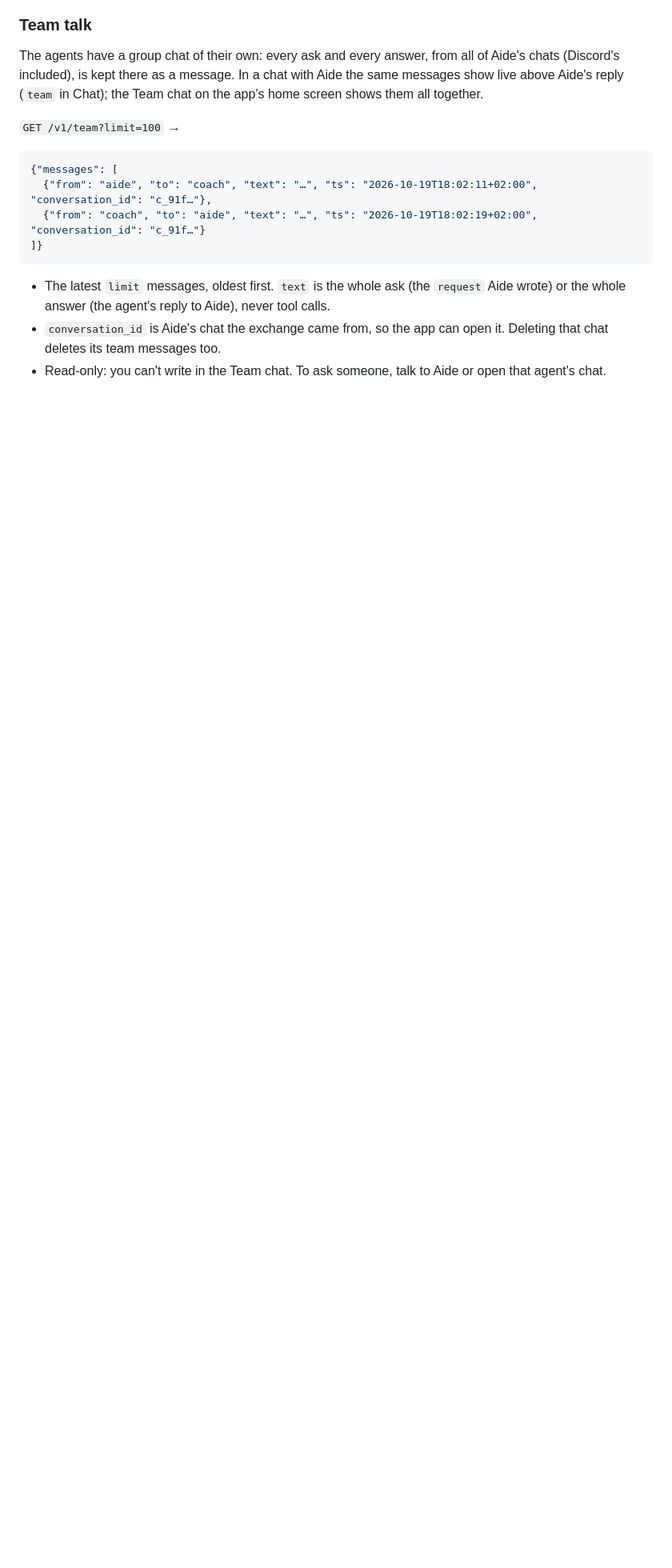
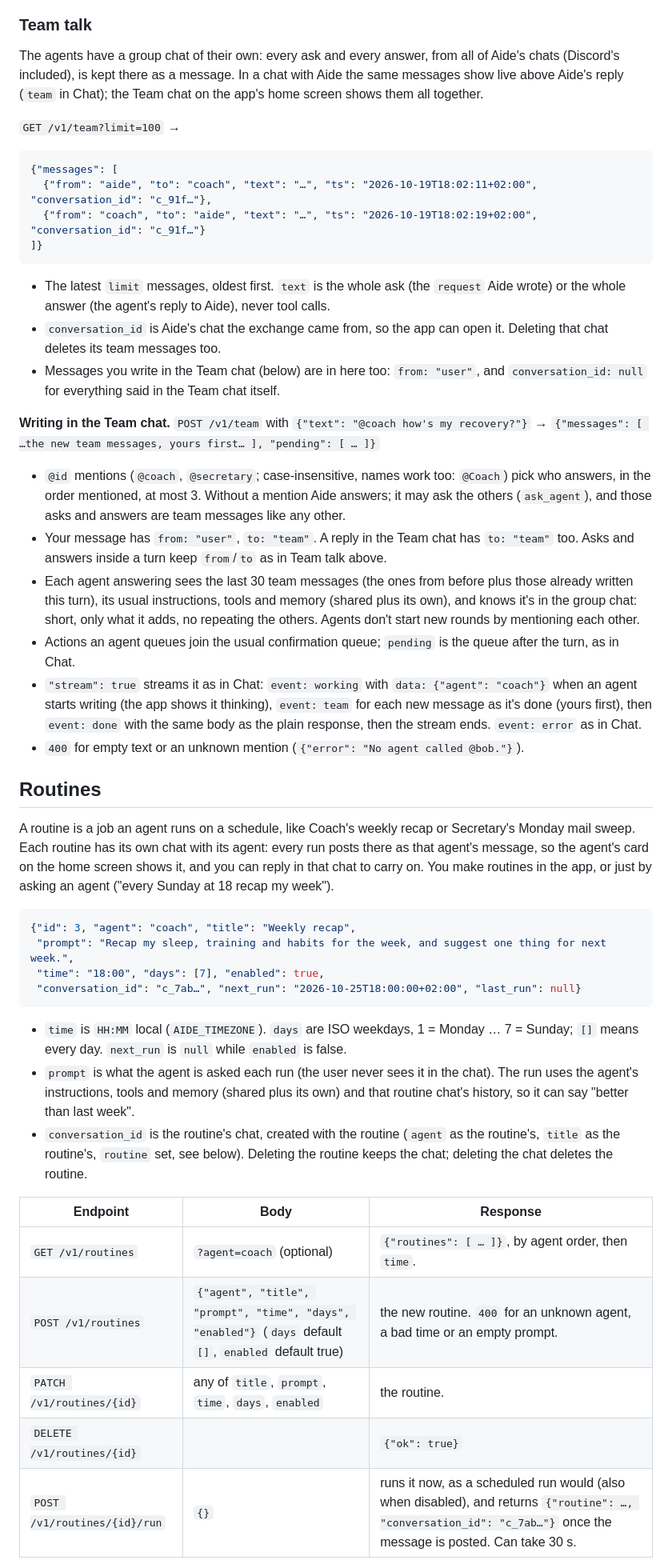
Before and after one commit to filippocappa/aide, a Markdown page: docs/API.md, the part around one of its changes. Shown at 80% size. Rendered like a GitHub page; blank space fills up the shorter version.

Commit message:
API contract: routines, and writing in the Team chat
Contract change: new Routines section (/v1/routines CRUD and run, a chat per
routine, `routine` on history messages and conversation rows, routine tools for
the agents, `routine_ideas` on /v1/agents). POST /v1/team lets the user write in
the Team chat (@mentions pick who answers, else Aide), streamed with `working`,
`team` and `done` events. Existing fields unchanged.

````diff
--- a/docs/API.md
+++ b/docs/API.md
@@ -180,4 +180,51 @@ in Chat); the Team chat on the app's home screen shows them all together.
   answer (the agent's reply to Aide), never tool calls.
 - `conversation_id` is Aide's chat the exchange came from, so the app can open it. Deleting that chat deletes its
   team messages too.
-- Read-only: you can't write in the Team chat. To ask someone, talk to Aide or open that agent's chat.
+- Messages you write in the Team chat (below) are in here too: `from: "user"`, and `conversation_id: null` for
+  everything said in the Team chat itself.
+
+**Writing in the Team chat.** `POST /v1/team` with `{"text": "@coach how's my recovery?"}` →
+`{"messages": [ …the new team messages, yours first… ], "pending": [ … ]}`
+- `@id` mentions (`@coach`, `@secretary`; case-insensitive, names work too: `@Coach`) pick who answers, in
+  the order mentioned, at most 3. Without a mention Aide answers; it may ask the others (`ask_agent`), and those
+  asks and answers are team messages like any other.
+- Your message has `from: "user"`, `to: "team"`. A reply in the Team chat has `to: "team"` too. Asks and
+  answers inside a turn keep `from`/`to` as in Team talk above.
+- Each agent answering sees the last 30 team messages (the ones from before plus those already written this
+  turn), its usual instructions, tools and memory (shared plus its own), and knows it's in the group chat: short,
+  only what it adds, no repeating the others. Agents don't start new rounds by mentioning each other.
+- Actions an agent queues join the usual confirmation queue; `pending` is the queue after the turn, as in Chat.
+- `"stream": true` streams it as in Chat: `event: working` with `data: {"agent": "coach"}` when an agent starts
+  writing (the app shows it thinking), `event: team` for each new message as it's done (yours first), then
+  `event: done` with the same body as the plain response, then the stream ends. `event: error` as in Chat.
+- `400` for empty text or an unknown mention (`{"error": "No agent called @bob."}`).
+
+## Routines
+
+A routine is a job an agent runs on a schedule, like Coach's weekly recap or Secretary's Monday mail sweep. Each
+routine has its own chat with its agent: every run posts there as that agent's message, so the agent's card on
+the home screen shows it, and you can reply in that chat to carry on. You make routines in the app, or just by
+asking an agent ("every Sunday at 18 recap my week").
+
+```json
+{"id": 3, "agent": "coach", "title": "Weekly recap",
+ "prompt": "Recap my sleep, training and habits for the week, and suggest one thing for next week.",
+ "time": "18:00", "days": [7], "enabled": true,
+ "conversation_id": "c_7ab…", "next_run": "2026-10-25T18:00:00+02:00", "last_run": null}
+```
+- `time` is `HH:MM` local (`AIDE_TIMEZONE`). `days` are ISO weekdays, 1 = Monday … 7 = Sunday; `[]` means every
+  day. `next_run` is `null` while `enabled` is false.
+- `prompt` is what the agent is asked each run (the user never sees it in the chat). The run uses the agent's
+  instructions, tools and memory (shared plus its own) and that routine chat's history, so it can say "better
+  than last week".
+- `conversation_id` is the routine's chat, created with the routine (`agent` as the routine's, `title` as the
+  routine's, `routine` set, see below). Deleting the routine keeps the chat; deleting the chat deletes the routine.
+
+| Endpoint | Body | Response |
+|---|---|---|
+| `GET /v1/routines` | `?agent=coach` (optional) | `{"routines": [ … ]}`, by agent order, then `time`. |
+| `POST /v1/routines` | `{"agent", "title", "prompt", "time", "days", "enabled"}` (`days` default `[]`, `enabled` default true) | the new routine. `400` for an unknown agent, a bad time or an empty prompt. |
+| `PATCH /v1/routines/{id}` | any of `title`, `prompt`, `time`, `days`, `enabled` | the routine. |
+| `DELETE /v1/routines/{id}` | | `{"ok": true}` |
+| `POST /v1/routines/{id}/run` | `{}` | runs it now, as a scheduled run would (also when disabled), and returns `{"routine": …, "conversation_id": "c_7ab…"}` once the message is posted. Can take 30 s. |
+
````
Also changed, not shown: other parts of docs/API.md (+13 -0 lines).
